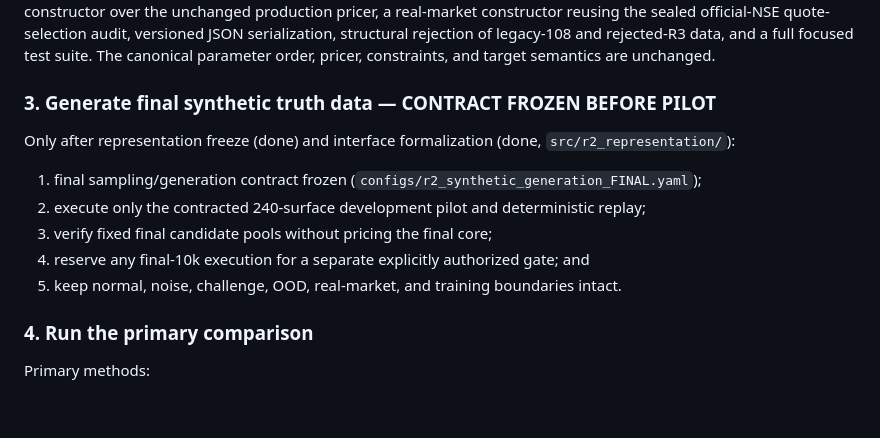
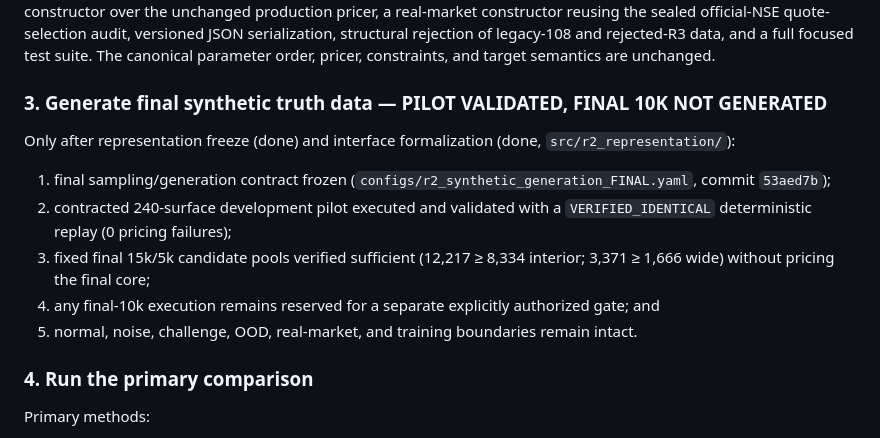
Before and after one commit to virajchoudhary/double-heston-inverse-calibration, a Markdown page: docs/NEXT_STEPS.md, the part around the change. Drawn GitHub-style; blank space fills up the shorter version.

```diff
--- a/docs/NEXT_STEPS.md
+++ b/docs/NEXT_STEPS.md
@@ -36,16 +36,16 @@ serialization, structural rejection of legacy-108 and rejected-R3 data, and
 a full focused test suite. The canonical parameter order, pricer,
 constraints, and target semantics are unchanged.
 
-### 3. Generate final synthetic truth data — CONTRACT FROZEN BEFORE PILOT
+### 3. Generate final synthetic truth data — PILOT VALIDATED, FINAL 10K NOT GENERATED
 
 Only after representation freeze (done) and interface formalization (done,
 `src/r2_representation/`):
 
-1. final sampling/generation contract frozen (`configs/r2_synthetic_generation_FINAL.yaml`);
-2. execute only the contracted 240-surface development pilot and deterministic replay;
-3. verify fixed final candidate pools without pricing the final core;
-4. reserve any final-10k execution for a separate explicitly authorized gate; and
-5. keep normal, noise, challenge, OOD, real-market, and training boundaries intact.
+1. final sampling/generation contract frozen (`configs/r2_synthetic_generation_FINAL.yaml`, commit `53aed7b`);
+2. contracted 240-surface development pilot executed and validated with a `VERIFIED_IDENTICAL` deterministic replay (0 pricing failures);
+3. fixed final 15k/5k candidate pools verified sufficient (12,217 ≥ 8,334 interior; 3,371 ≥ 1,666 wide) without pricing the final core;
+4. any final-10k execution remains reserved for a separate explicitly authorized gate; and
+5. normal, noise, challenge, OOD, real-market, and training boundaries remain intact.
 
 ### 4. Run the primary comparison
 
```
Also changed, not shown: docs/CURRENT_STATUS.md (+16 -5 lines), docs/RESEARCH_CONTROL_AND_CURRENT_STATUS.md (+3 -2 lines).
